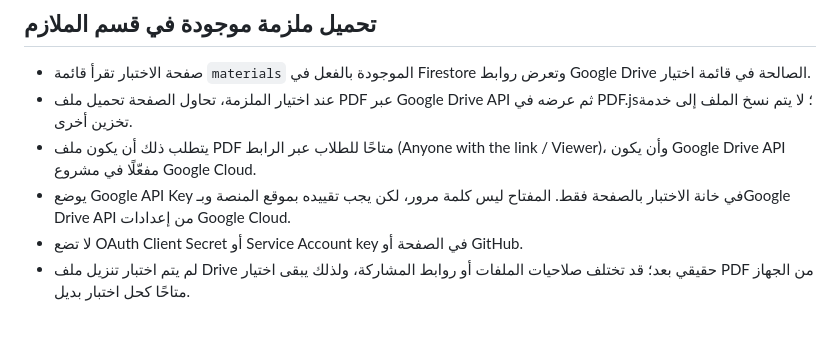
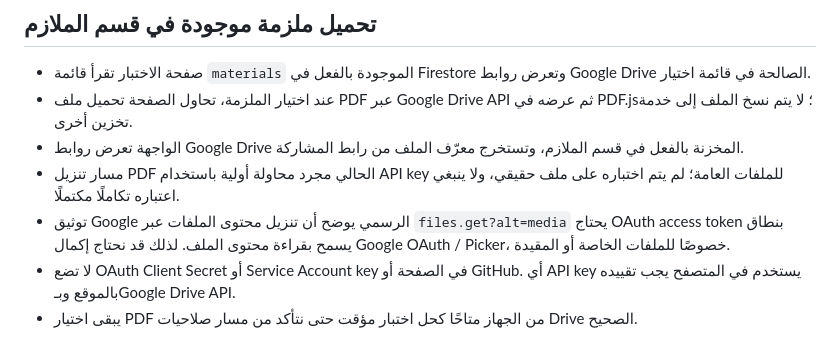
Before and after one commit to ahmedsemba/ahmed-english, a Markdown page: cloudflare/README.md, the part around the change. Drawn GitHub-style.

Commit message:
Clarify Google Drive OAuth requirement and prototype limitations

```diff
--- a/cloudflare/README.md
+++ b/cloudflare/README.md
@@ -52,7 +52,8 @@
 ## تحميل ملزمة موجودة في قسم الملازم
 - صفحة الاختبار تقرأ قائمة `materials` الموجودة بالفعل في Firestore وتعرض روابط Google Drive الصالحة في قائمة اختيار.
 - عند اختيار الملزمة، تحاول الصفحة تحميل ملف PDF عبر Google Drive API ثم عرضه في PDF.js؛ لا يتم نسخ الملف إلى خدمة تخزين أخرى.
-- يتطلب ذلك أن يكون ملف PDF متاحًا للطلاب عبر الرابط (Anyone with the link / Viewer)، وأن يكون Google Drive API مفعّلًا في مشروع Google Cloud.
-- يوضع Google API Key في خانة الاختبار بالصفحة فقط. المفتاح ليس كلمة مرور، لكن يجب تقييده بموقع المنصة وبـGoogle Drive API من إعدادات Google Cloud.
-- لا تضع OAuth Client Secret أو Service Account key في الصفحة أو GitHub.
-- لم يتم اختبار تنزيل ملف Drive حقيقي بعد؛ قد تختلف صلاحيات الملفات أو روابط المشاركة، ولذلك يبقى اختيار PDF من الجهاز متاحًا كحل اختبار بديل.
+- الواجهة تعرض روابط Google Drive المخزنة بالفعل في قسم الملازم، وتستخرج معرّف الملف من رابط المشاركة.
+- مسار تنزيل PDF الحالي مجرد محاولة أولية باستخدام API key للملفات العامة؛ لم يتم اختباره على ملف حقيقي، ولا ينبغي اعتباره تكاملًا مكتملًا.
+- توثيق Google الرسمي يوضح أن تنزيل محتوى الملفات عبر `files.get?alt=media` يحتاج OAuth access token بنطاق يسمح بقراءة محتوى الملف. لذلك قد نحتاج إكمال Google OAuth / Picker، خصوصًا للملفات الخاصة أو المقيدة.
+- لا تضع OAuth Client Secret أو Service Account key في الصفحة أو GitHub. أي API key يستخدم في المتصفح يجب تقييده بالموقع وبـGoogle Drive API.
+- يبقى اختيار PDF من الجهاز متاحًا كحل اختبار مؤقت حتى نتأكد من مسار صلاحيات Drive الصحيح.
```
